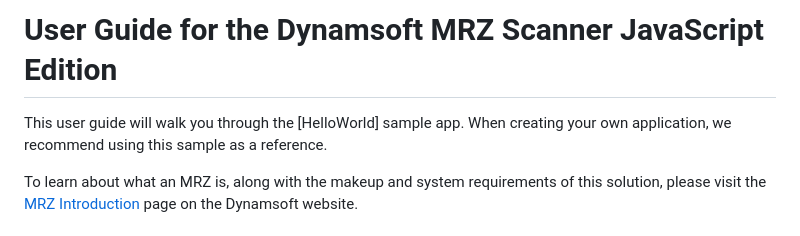
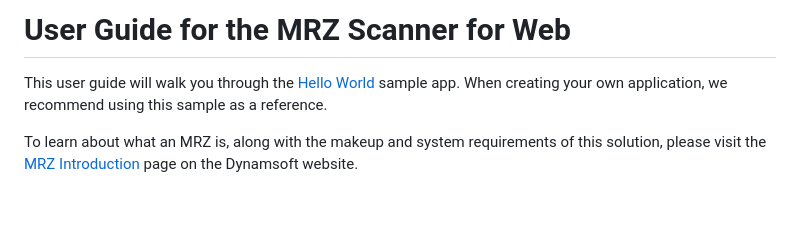
Before and after one commit to Dynamsoft/mrz-scanner-javascript-dev, a Markdown page: README.md, the part around the change. GitHub-like rendering; blank space fills up the shorter version.

Commit message:
feat: update link to hello world

```diff
--- a/README.md
+++ b/README.md
@@ -1,6 +1,6 @@
-# User Guide for the Dynamsoft MRZ Scanner JavaScript Edition
+# User Guide for the MRZ Scanner for Web
 
-This user guide will walk you through the [HelloWorld] sample app. When creating your own application, we recommend using this sample as a reference.
+This user guide will walk you through the [Hello World](samples/hello-world.html) sample app. When creating your own application, we recommend using this sample as a reference.
 
 To learn about what an MRZ is, along with the makeup and system requirements of this solution, please visit the [MRZ Introduction](https://www.dynamsoft.com/mrz-scanner/docs/web/introduction/index.html) page on the Dynamsoft website.
 
```
